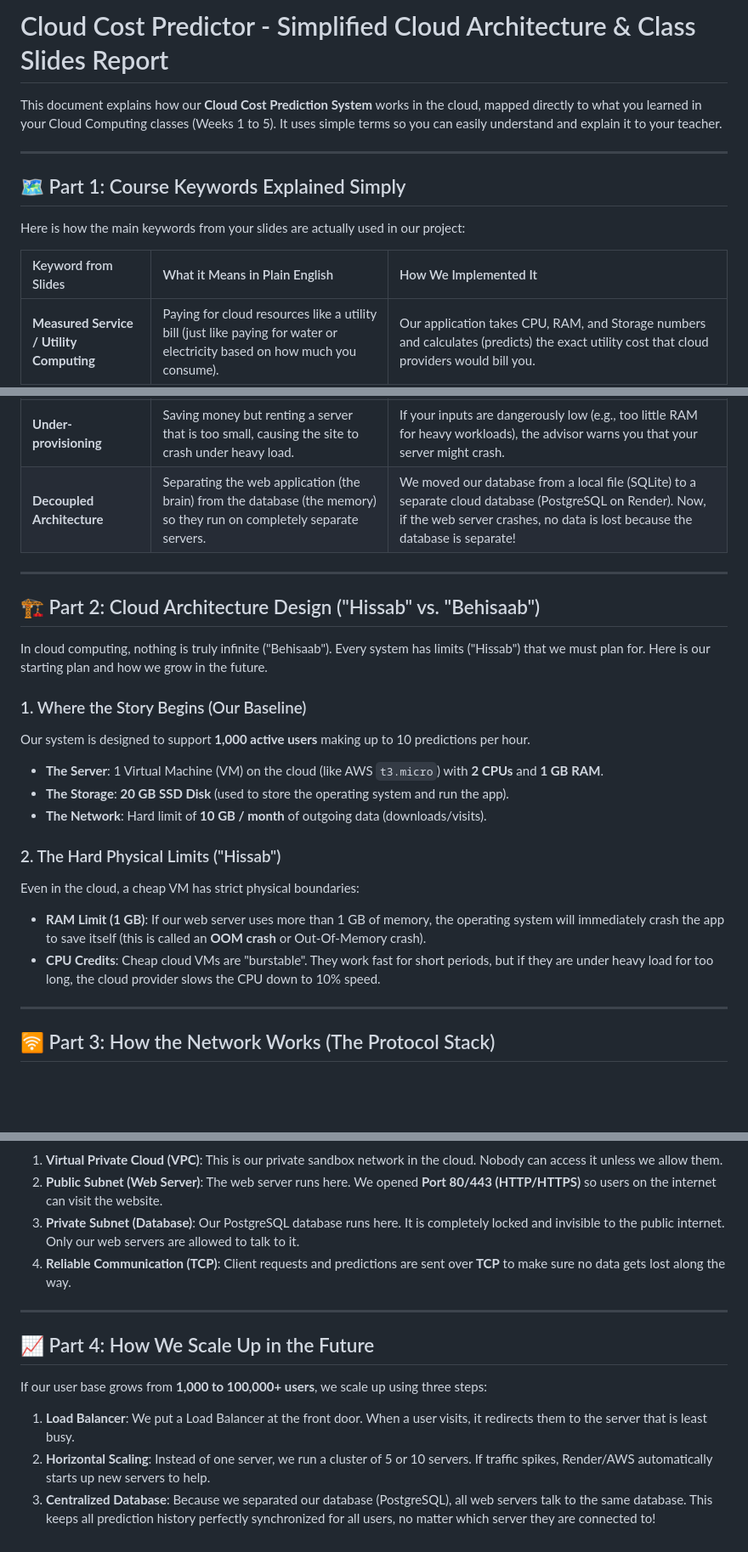
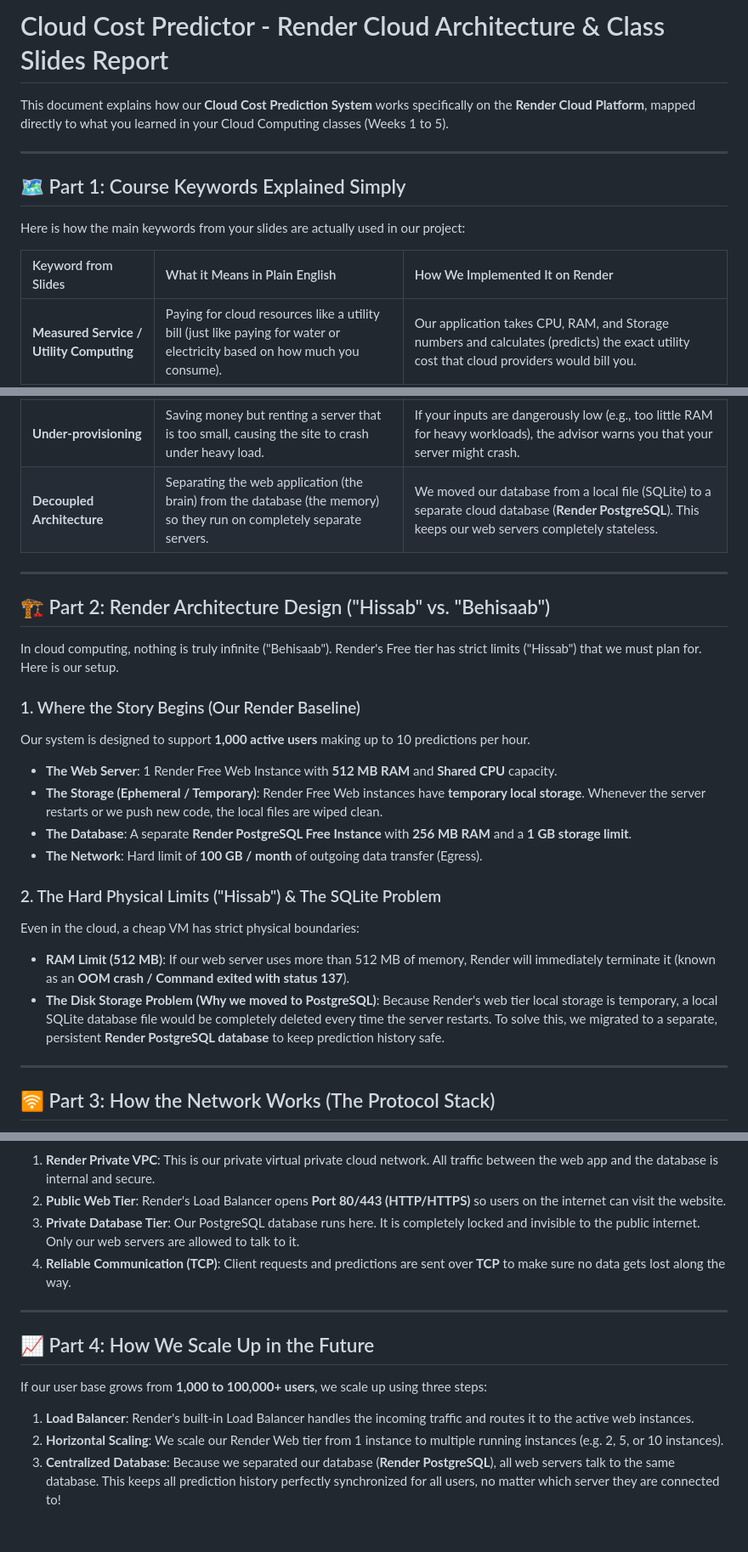
Before and after one commit to vshalini700223-ctrl/Cloud-Cost-Prediction, a Markdown page: cloud_architecture_report.md, 3 parts joined by grey strips. Shown at 85% size. Drawn GitHub-style; blank space fills up the shorter version.

Commit message:
docs: align architecture report to Render free tier limits

````diff
--- a/cloud_architecture_report.md
+++ b/cloud_architecture_report.md
@@ -1,6 +1,6 @@
-# Cloud Cost Predictor - Simplified Cloud Architecture & Class Slides Report
+# Cloud Cost Predictor - Render Cloud Architecture & Class Slides Report
 
-This document explains how our **Cloud Cost Prediction System** works in the cloud, mapped directly to what you learned in your Cloud Computing classes (Weeks 1 to 5). It uses simple terms so you can easily understand and explain it to your teacher.
+This document explains how our **Cloud Cost Prediction System** works specifically on the **Render Cloud Platform**, mapped directly to what you learned in your Cloud Computing classes (Weeks 1 to 5).
 
 ---
 
@@ -8,31 +8,32 @@ This document explains how our **Cloud Cost Prediction System** works in the clo
 
 Here is how the main keywords from your slides are actually used in our project:
 
-| Keyword from Slides | What it Means in Plain English | How We Implemented It |
+| Keyword from Slides | What it Means in Plain English | How We Implemented It on Render |
 | :--- | :--- | :--- |
 | **Measured Service / Utility Computing** | Paying for cloud resources like a utility bill (just like paying for water or electricity based on how much you consume). | Our application takes CPU, RAM, and Storage numbers and calculates (predicts) the exact utility cost that cloud providers would bill you. |
 | **Dynamic Resizing / Elasticity** | Changing the size of your server (making CPU, RAM, or storage bigger or smaller) whenever your traffic changes. | Our slider controls let users change CPU/RAM dynamically. The application instantly predicts how this resizing changes the monthly price. |
 | **Virtual Clusters** | Running multiple Virtual Machines (VMs) together as a team to handle heavy workloads. | We added a **VM Count** slider in the app. The app automatically calculates the total cost of running a cluster of several VMs. |
 | **Over-provisioning** | Wasting money by buying a server that is way too big for your actual needs. | Our **Optimization Advisor** checks your inputs. If your server is too big, it warns you: *"You are over-provisioned (wasting money). Swap to a smaller size to save money!"* |
 | **Under-provisioning** | Saving money but renting a server that is too small, causing the site to crash under heavy load. | If your inputs are dangerously low (e.g., too little RAM for heavy workloads), the advisor warns you that your server might crash. |
-| **Decoupled Architecture** | Separating the web application (the brain) from the database (the memory) so they run on completely separate servers. | We moved our database from a local file (SQLite) to a separate cloud database (PostgreSQL on Render). Now, if the web server crashes, no data is lost because the database is separate! |
+| **Decoupled Architecture** | Separating the web application (the brain) from the database (the memory) so they run on completely separate servers. | We moved our database from a local file (SQLite) to a separate cloud database (**Render PostgreSQL**). This keeps our web servers completely stateless. |
 
 ---
 
-## 🏗️ Part 2: Cloud Architecture Design ("Hissab" vs. "Behisaab")
+## 🏗️ Part 2: Render Architecture Design ("Hissab" vs. "Behisaab")
 
-In cloud computing, nothing is truly infinite ("Behisaab"). Every system has limits ("Hissab") that we must plan for. Here is our starting plan and how we grow in the future.
+In cloud computing, nothing is truly infinite ("Behisaab"). Render's Free tier has strict limits ("Hissab") that we must plan for. Here is our setup.
 
-### 1. Where the Story Begins (Our Baseline)
+### 1. Where the Story Begins (Our Render Baseline)
 Our system is designed to support **1,000 active users** making up to 10 predictions per hour.
-* **The Server**: 1 Virtual Machine (VM) on the cloud (like AWS `t3.micro`) with **2 CPUs** and **1 GB RAM**.
-* **The Storage**: **20 GB SSD Disk** (used to store the operating system and run the app).
-* **The Network**: Hard limit of **10 GB / month** of outgoing data (downloads/visits).
+* **The Web Server**: 1 Render Free Web Instance with **512 MB RAM** and **Shared CPU** capacity.
+* **The Storage (Ephemeral / Temporary)**: Render Free Web instances have **temporary local storage**. Whenever the server restarts or we push new code, the local files are wiped clean.
+* **The Database**: A separate **Render PostgreSQL Free Instance** with **256 MB RAM** and a **1 GB storage limit**.
+* **The Network**: Hard limit of **100 GB / month** of outgoing data transfer (Egress).
 
-### 2. The Hard Physical Limits ("Hissab")
+### 2. The Hard Physical Limits ("Hissab") & The SQLite Problem
 Even in the cloud, a cheap VM has strict physical boundaries:
-* **RAM Limit (1 GB)**: If our web server uses more than 1 GB of memory, the operating system will immediately crash the app to save itself (this is called an **OOM crash** or Out-Of-Memory crash).
-* **CPU Credits**: Cheap cloud VMs are "burstable". They work fast for short periods, but if they are under heavy load for too long, the cloud provider slows the CPU down to 10% speed.
+* **RAM Limit (512 MB)**: If our web server uses more than 512 MB of memory, Render will immediately terminate it (known as an **OOM crash / Command exited with status 137**).
+* **The Disk Storage Problem (Why we moved to PostgreSQL)**: Because Render's web tier local storage is temporary, a local SQLite database file would be completely deleted every time the server restarts. To solve this, we migrated to a separate, persistent **Render PostgreSQL database** to keep prediction history safe.
 
 ---
 
@@ -56,9 +57,9 @@ graph TD
     end
 ```
 
-1. **Virtual Private Cloud (VPC)**: This is our private sandbox network in the cloud. Nobody can access it unless we allow them.
-2. **Public Subnet (Web Server)**: The web server runs here. We opened **Port 80/443 (HTTP/HTTPS)** so users on the internet can visit the website.
-3. **Private Subnet (Database)**: Our PostgreSQL database runs here. It is completely locked and invisible to the public internet. Only our web servers are allowed to talk to it.
+1. **Render Private VPC**: This is our private virtual private cloud network. All traffic between the web app and the database is internal and secure.
+2. **Public Web Tier**: Render's Load Balancer opens **Port 80/443 (HTTP/HTTPS)** so users on the internet can visit the website.
+3. **Private Database Tier**: Our PostgreSQL database runs here. It is completely locked and invisible to the public internet. Only our web servers are allowed to talk to it.
 4. **Reliable Communication (TCP)**: Client requests and predictions are sent over **TCP** to make sure no data gets lost along the way.
 
 ---
@@ -67,6 +68,6 @@ graph TD
 
 If our user base grows from **1,000 to 100,000+ users**, we scale up using three steps:
 
-1. **Load Balancer**: We put a Load Balancer at the front door. When a user visits, it redirects them to the server that is least busy.
-2. **Horizontal Scaling**: Instead of one server, we run a cluster of 5 or 10 servers. If traffic spikes, Render/AWS automatically starts up new servers to help.
-3. **Centralized Database**: Because we separated our database (PostgreSQL), all web servers talk to the same database. This keeps all prediction history perfectly synchronized for all users, no matter which server they are connected to!
+1. **Load Balancer**: Render's built-in Load Balancer handles the incoming traffic and routes it to the active web instances.
+2. **Horizontal Scaling**: We scale our Render Web tier from 1 instance to multiple running instances (e.g. 2, 5, or 10 instances).
+3. **Centralized Database**: Because we separated our database (**Render PostgreSQL**), all web servers talk to the same database. This keeps all prediction history perfectly synchronized for all users, no matter which server they are connected to!
````
Also changed, not shown: other parts of cloud_architecture_report.md (+8 -8 lines).
